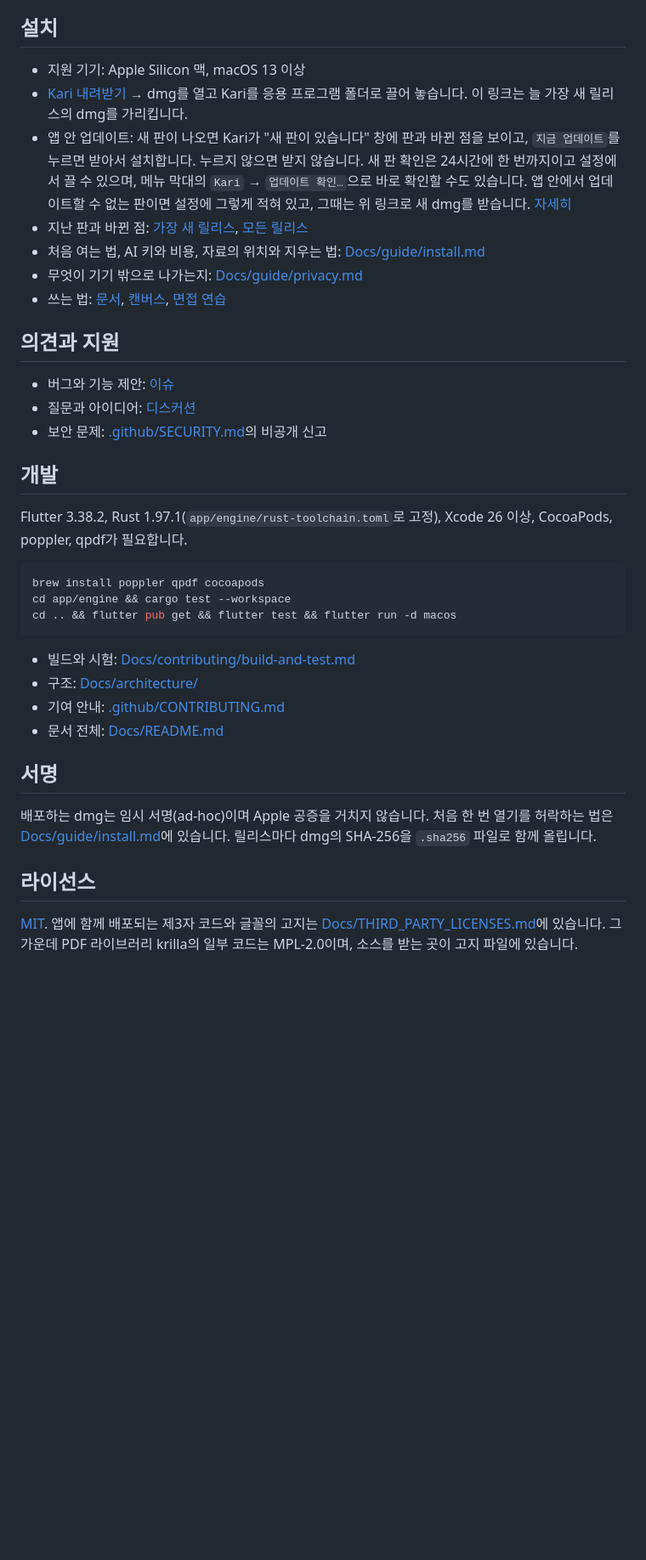
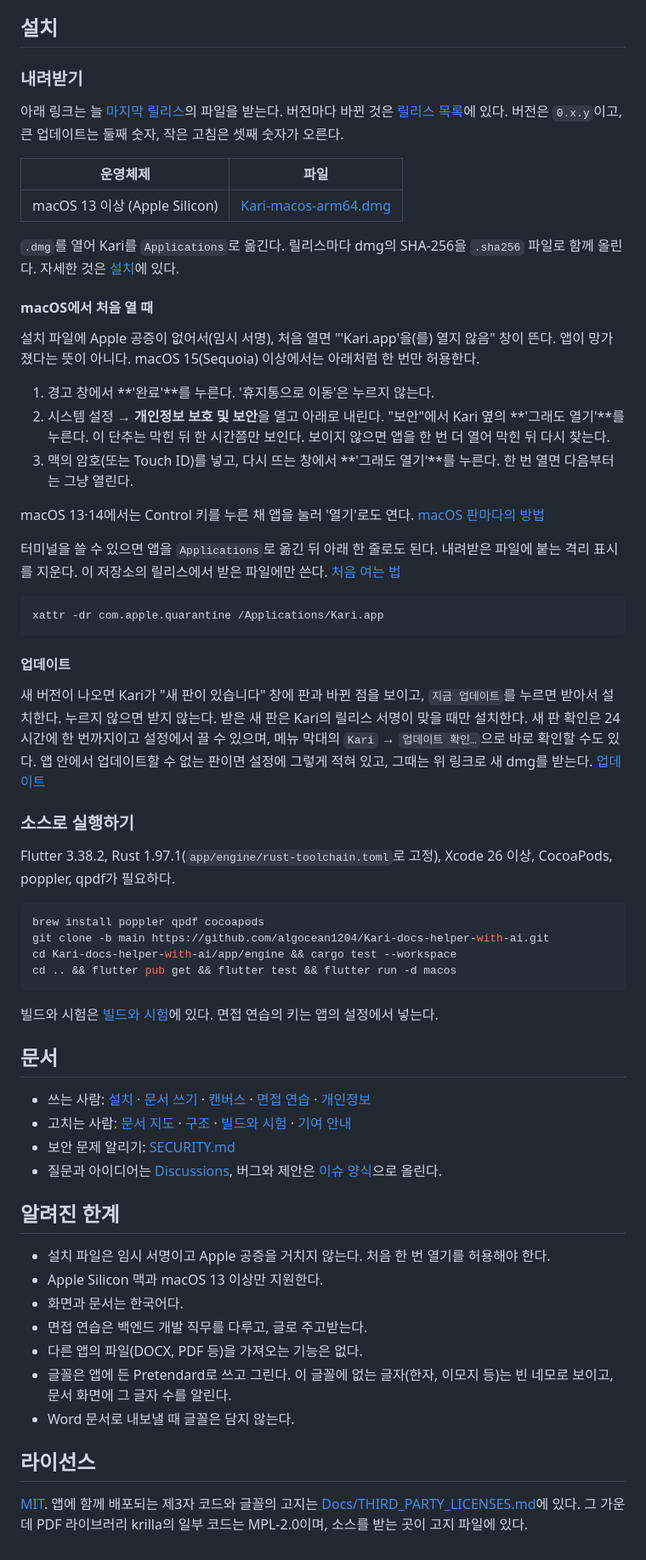
Before and after one commit to algocean1204/Kari-docs-helper-with-ai, a Markdown page: README.md, the part around one of its changes. Shown at 85% size. Drawn GitHub-style; blank space fills up the shorter version.

````diff
--- a/README.md
+++ b/README.md
@@ -220,39 +145,66 @@ PNG와 JPEG 사진을 넣고, 손잡이를 끌어 크기를 바꾸거나 끌어
 
 ## 설치
 
-- 지원 기기: Apple Silicon 맥, macOS 13 이상
-- [Kari 내려받기](https://github.com/algocean1204/Kari-docs-helper-with-ai/releases/latest/download/Kari-macos-arm64.dmg) → dmg를 열고 Kari를 응용 프로그램 폴더로 끌어 놓습니다. 이 링크는 늘 가장 새 릴리스의 dmg를 가리킵니다.
-- 앱 안 업데이트: 새 판이 나오면 Kari가 "새 판이 있습니다" 창에 판과 바뀐 점을 보이고, `지금 업데이트`를 누르면 받아서 설치합니다. 누르지 않으면 받지 않습니다. 새 판 확인은 24시간에 한 번까지이고 설정에서 끌 수 있으며, 메뉴 막대의 `Kari` → `업데이트 확인…`으로 바로 확인할 수도 있습니다. 앱 안에서 업데이트할 수 없는 판이면 설정에 그렇게 적혀 있고, 그때는 위 링크로 새 dmg를 받습니다. [자세히](Docs/guide/install.md#업데이트)
-- 지난 판과 바뀐 점: [가장 새 릴리스](https://github.com/algocean1204/Kari-docs-helper-with-ai/releases/latest), [모든 릴리스](https://github.com/algocean1204/Kari-docs-helper-with-ai/releases)
-- 처음 여는 법, AI 키와 비용, 자료의 위치와 지우는 법: [Docs/guide/install.md](Docs/guide/install.md)
-- 무엇이 기기 밖으로 나가는지: [Docs/guide/privacy.md](Docs/guide/privacy.md)
-- 쓰는 법: [문서](Docs/guide/writing.md), [캔버스](Docs/guide/canvas.md), [면접 연습](Docs/guide/interview.md)
+### 내려받기
 
-## 의견과 지원
+아래 링크는 늘 [마지막 릴리스](https://github.com/algocean1204/Kari-docs-helper-with-ai/releases/latest)의 파일을 받는다. 버전마다 바뀐 것은 [릴리스 목록](https://github.com/algocean1204/Kari-docs-helper-with-ai/releases)에 있다. 버전은 `0.x.y`이고, 큰 업데이트는 둘째 숫자, 작은 고침은 셋째 숫자가 오른다.
 
-- 버그와 기능 제안: [이슈](https://github.com/algocean1204/Kari-docs-helper-with-ai/issues/new/choose)
-- 질문과 아이디어: [디스커션](https://github.com/algocean1204/Kari-docs-helper-with-ai/discussions)
-- 보안 문제: [.github/SECURITY.md](.github/SECURITY.md)의 비공개 신고
+| 운영체제 | 파일 |
+| --- | --- |
+| macOS 13 이상 (Apple Silicon) | [Kari-macos-arm64.dmg](https://github.com/algocean1204/Kari-docs-helper-with-ai/releases/latest/download/Kari-macos-arm64.dmg) |
 
-## 개발
+`.dmg`를 열어 Kari를 `Applications`로 옮긴다. 릴리스마다 dmg의 SHA-256을 `.sha256` 파일로 함께 올린다. 자세한 것은 [설치](Docs/guide/install.md)에 있다.
 
-Flutter 3.38.2, Rust 1.97.1(`app/engine/rust-toolchain.toml`로 고정), Xcode 26 이상, CocoaPods, poppler, qpdf가 필요합니다.
+#### macOS에서 처음 열 때
+
+설치 파일에 Apple 공증이 없어서(임시 서명), 처음 열면 "'Kari.app'을(를) 열지 않음" 창이 뜬다. 앱이 망가졌다는 뜻이 아니다. macOS 15(Sequoia) 이상에서는 아래처럼 한 번만 허용한다.
+
+1. 경고 창에서 **'완료'**를 누른다. '휴지통으로 이동'은 누르지 않는다.
+2. 시스템 설정 → **개인정보 보호 및 보안**을 열고 아래로 내린다. "보안"에서 Kari 옆의 **'그래도 열기'**를 누른다. 이 단추는 막힌 뒤 한 시간쯤만 보인다. 보이지 않으면 앱을 한 번 더 열어 막힌 뒤 다시 찾는다.
+3. 맥의 암호(또는 Touch ID)를 넣고, 다시 뜨는 창에서 **'그래도 열기'**를 누른다. 한 번 열면 다음부터는 그냥 열린다.
+
+macOS 13·14에서는 Control 키를 누른 채 앱을 눌러 '열기'로도 연다. [macOS 판마다의 방법](Docs/guide/install.md#3-처음-여는-법)
+
+터미널을 쓸 수 있으면 앱을 `Applications`로 옮긴 뒤 아래 한 줄로도 된다. 내려받은 파일에 붙는 격리 표시를 지운다. 이 저장소의 릴리스에서 받은 파일에만 쓴다. [처음 여는 법](Docs/guide/install.md#3-처음-여는-법)
+
+```bash
+xattr -dr com.apple.quarantine /Applications/Kari.app
+```
+
+#### 업데이트
+
+새 버전이 나오면 Kari가 "새 판이 있습니다" 창에 판과 바뀐 점을 보이고, `지금 업데이트`를 누르면 받아서 설치한다. 누르지 않으면 받지 않는다. 받은 새 판은 Kari의 릴리스 서명이 맞을 때만 설치한다. 새 판 확인은 24시간에 한 번까지이고 설정에서 끌 수 있으며, 메뉴 막대의 `Kari` → `업데이트 확인…`으로 바로 확인할 수도 있다. 앱 안에서 업데이트할 수 없는 판이면 설정에 그렇게 적혀 있고, 그때는 위 링크로 새 dmg를 받는다. [업데이트](Docs/guide/install.md#업데이트)
+
+### 소스로 실행하기
+
+Flutter 3.38.2, Rust 1.97.1(`app/engine/rust-toolchain.toml`로 고정), Xcode 26 이상, CocoaPods, poppler, qpdf가 필요하다.
 
 ```bash
 brew install poppler qpdf cocoapods
-cd app/engine && cargo test --workspace
+git clone -b main https://github.com/algocean1204/Kari-docs-helper-with-ai.git
+cd Kari-docs-helper-with-ai/app/engine && cargo test --workspace
 cd .. && flutter pub get && flutter test && flutter run -d macos
 ```
 
-- 빌드와 시험: [Docs/contributing/build-and-test.md](Docs/contributing/build-and-test.md)
-- 구조: [Docs/architecture/](Docs/architecture/)
-- 기여 안내: [.github/CONTRIBUTING.md](.github/CONTRIBUTING.md)
-- 문서 전체: [Docs/README.md](Docs/README.md)
+빌드와 시험은 [빌드와 시험](Docs/contributing/build-and-test.md)에 있다. 면접 연습의 키는 앱의 설정에서 넣는다.
 
-## 서명
+## 문서
 
-배포하는 dmg는 임시 서명(ad-hoc)이며 Apple 공증을 거치지 않습니다. 처음 한 번 열기를 허락하는 법은 [Docs/guide/install.md](Docs/guide/install.md)에 있습니다. 릴리스마다 dmg의 SHA-256을 `.sha256` 파일로 함께 올립니다.
+- 쓰는 사람: [설치](Docs/guide/install.md) · [문서 쓰기](Docs/guide/writing.md) · [캔버스](Docs/guide/canvas.md) · [면접 연습](Docs/guide/interview.md) · [개인정보](Docs/guide/privacy.md)
+- 고치는 사람: [문서 지도](Docs/README.md) · [구조](Docs/architecture/) · [빌드와 시험](Docs/contributing/build-and-test.md) · [기여 안내](.github/CONTRIBUTING.md)
+- 보안 문제 알리기: [SECURITY.md](.github/SECURITY.md)
+- 질문과 아이디어는 [Discussions](https://github.com/algocean1204/Kari-docs-helper-with-ai/discussions), 버그와 제안은 [이슈 양식](https://github.com/algocean1204/Kari-docs-helper-with-ai/issues/new/choose)으로 올린다.
+
+## 알려진 한계
+
+- 설치 파일은 임시 서명이고 Apple 공증을 거치지 않는다. 처음 한 번 열기를 허용해야 한다.
+- Apple Silicon 맥과 macOS 13 이상만 지원한다.
+- 화면과 문서는 한국어다.
+- 면접 연습은 백엔드 개발 직무를 다루고, 글로 주고받는다.
+- 다른 앱의 파일(DOCX, PDF 등)을 가져오는 기능은 없다.
+- 글꼴은 앱에 든 Pretendard로 쓰고 그린다. 이 글꼴에 없는 글자(한자, 이모지 등)는 빈 네모로 보이고, 문서 화면에 그 글자 수를 알린다.
+- Word 문서로 내보낼 때 글꼴은 담지 않는다.
 
 ## 라이선스
 
-[MIT](LICENSE). 앱에 함께 배포되는 제3자 코드와 글꼴의 고지는 [Docs/THIRD_PARTY_LICENSES.md](Docs/THIRD_PARTY_LICENSES.md)에 있습니다. 그 가운데 PDF 라이브러리 krilla의 일부 코드는 MPL-2.0이며, 소스를 받는 곳이 고지 파일에 있습니다.
+[MIT](LICENSE). 앱에 함께 배포되는 제3자 코드와 글꼴의 고지는 [Docs/THIRD_PARTY_LICENSES.md](Docs/THIRD_PARTY_LICENSES.md)에 있다. 그 가운데 PDF 라이브러리 krilla의 일부 코드는 MPL-2.0이며, 소스를 받는 곳이 고지 파일에 있다.
````
Also changed, not shown: other parts of README.md (+69 -144 lines), Docs/guide/install.md (+7 -0 lines), Docs/assets/readme/icon.png (added).
